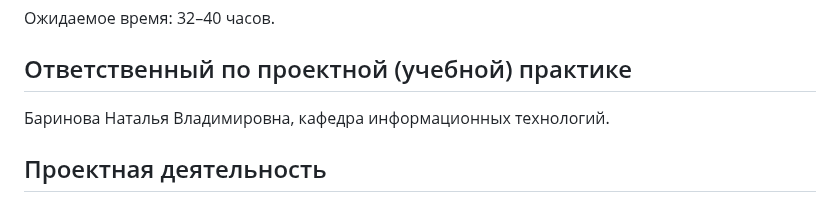
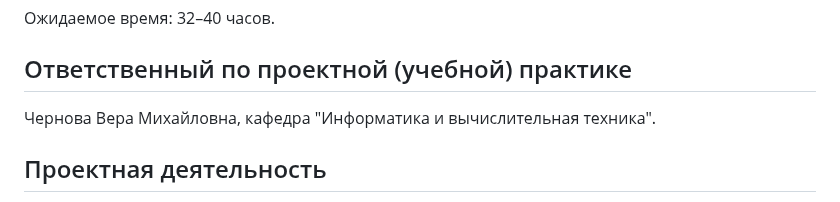
Before and after one commit to Alie-nek/Project-practice, a Markdown page: README.md, the part around the change. GitHub-like rendering.

```diff
--- a/README.md
+++ b/README.md
@@ -39,7 +39,7 @@
 
 ## Ответственный по проектной (учебной) практике
 
-Баринова Наталья Владимировна, кафедра информационных технологий.
+Чернова Вера Михайловна, кафедра "Информатика и вычислительная техника".
 
 ## Проектная деятельность
 
```
